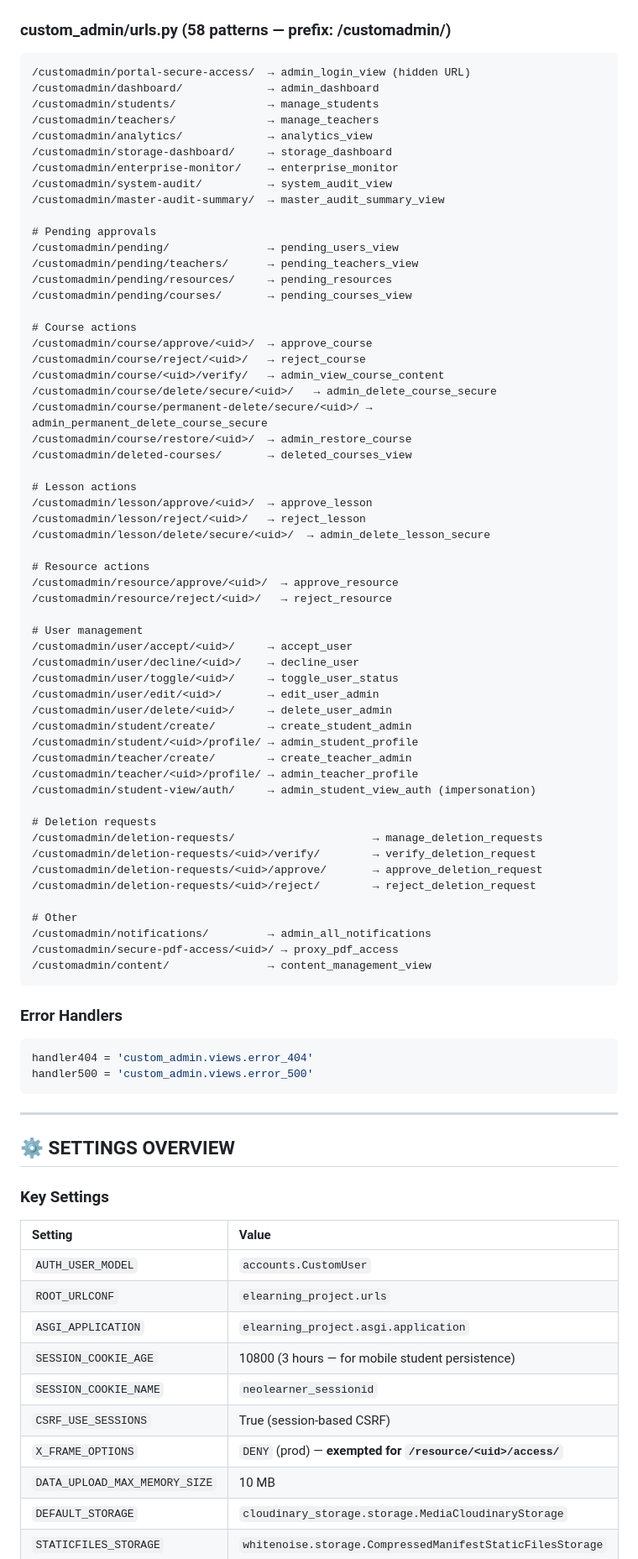
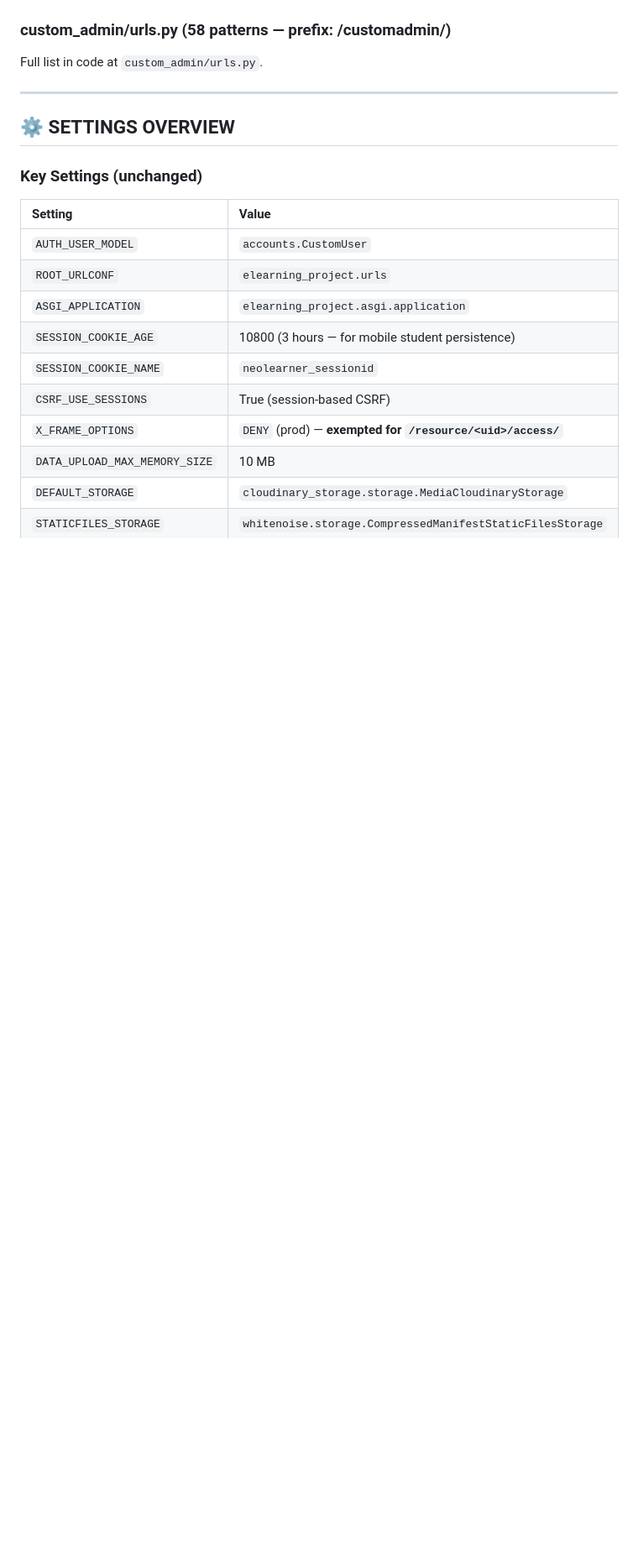
Before and after one commit to ameenul-hashim/calicutadminproject, a Markdown page: AGENTS.md, the part around one of its changes. Shown at 84% size. Drawn GitHub-style; blank space fills up the shorter version.

````diff
--- a/AGENTS.md
+++ b/AGENTS.md
@@ -310,74 +219,11 @@ ws/chat/<uid>/            → ChatConsumer (WebSocket)
 ### custom_admin/urls.py (58 patterns — prefix: /customadmin/)
-```
-/customadmin/portal-secure-access/  → admin_login_view (hidden URL)
-/customadmin/dashboard/             → admin_dashboard
-/customadmin/students/              → manage_students
-/customadmin/teachers/              → manage_teachers
-/customadmin/analytics/             → analytics_view
-/customadmin/storage-dashboard/     → storage_dashboard
-/customadmin/enterprise-monitor/    → enterprise_monitor
-/customadmin/system-audit/          → system_audit_view
-/customadmin/master-audit-summary/  → master_audit_summary_view
-
-# Pending approvals
-/customadmin/pending/               → pending_users_view
-/customadmin/pending/teachers/      → pending_teachers_view
-/customadmin/pending/resources/     → pending_resources
-/customadmin/pending/courses/       → pending_courses_view
-
-# Course actions
-/customadmin/course/approve/<uid>/  → approve_course
-/customadmin/course/reject/<uid>/   → reject_course
-/customadmin/course/<uid>/verify/   → admin_view_course_content
-/customadmin/course/delete/secure/<uid>/   → admin_delete_course_secure
-/customadmin/course/permanent-delete/secure/<uid>/ → admin_permanent_delete_course_secure
-/customadmin/course/restore/<uid>/  → admin_restore_course
-/customadmin/deleted-courses/       → deleted_courses_view
-
-# Lesson actions
-/customadmin/lesson/approve/<uid>/  → approve_lesson
-/customadmin/lesson/reject/<uid>/   → reject_lesson
-/customadmin/lesson/delete/secure/<uid>/  → admin_delete_lesson_secure
-
-# Resource actions
-/customadmin/resource/approve/<uid>/  → approve_resource
-/customadmin/resource/reject/<uid>/   → reject_resource
-
-# User management
-/customadmin/user/accept/<uid>/     → accept_user
-/customadmin/user/decline/<uid>/    → decline_user
-/customadmin/user/toggle/<uid>/     → toggle_user_status
-/customadmin/user/edit/<uid>/       → edit_user_admin
-/customadmin/user/delete/<uid>/     → delete_user_admin
-/customadmin/student/create/        → create_student_admin
-/customadmin/student/<uid>/profile/ → admin_student_profile
-/customadmin/teacher/create/        → create_teacher_admin
-/customadmin/teacher/<uid>/profile/ → admin_teacher_profile
-/customadmin/student-view/auth/     → admin_student_view_auth (impersonation)
-
-# Deletion requests
-/customadmin/deletion-requests/                     → manage_deletion_requests
-/customadmin/deletion-requests/<uid>/verify/        → verify_deletion_request
-/customadmin/deletion-requests/<uid>/approve/       → approve_deletion_request
-/customadmin/deletion-requests/<uid>/reject/        → reject_deletion_request
-
-# Other
-/customadmin/notifications/         → admin_all_notifications
-/customadmin/secure-pdf-access/<uid>/ → proxy_pdf_access
-/customadmin/content/               → content_management_view
-```
-
-### Error Handlers
-```python
-handler404 = 'custom_admin.views.error_404'
-handler500 = 'custom_admin.views.error_500'
-```
+Full list in code at `custom_admin/urls.py`.
 
 ---
 
 ## ⚙️ SETTINGS OVERVIEW
 
-### Key Settings
+### Key Settings (unchanged)
 | Setting | Value |
 |:---|:---|
 | `AUTH_USER_MODEL` | `accounts.CustomUser` |
````
Also changed, not shown: other parts of AGENTS.md (+148 -227 lines).
